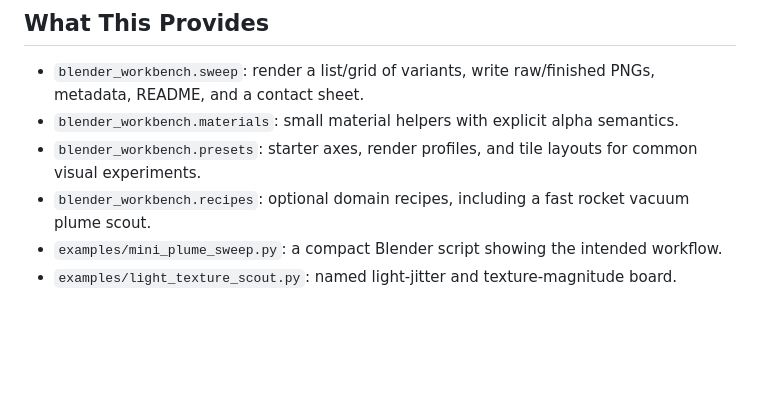
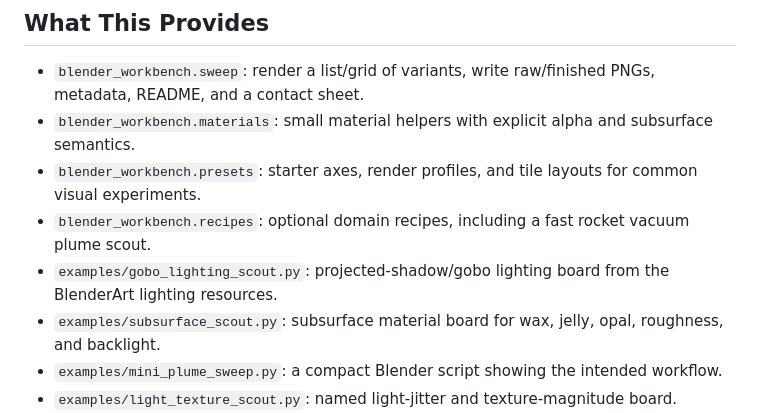
Before and after one commit to BenKnill/blender-workbench, a Markdown page: README.md, the part around the change printed below. GitHub-like rendering; blank space fills up the shorter version.

```diff
--- a/README.md
+++ b/README.md
@@ -7,9 +7,11 @@ This repo grew out of the lighting/plume studies in the neighboring Blender scen
 ## What This Provides
 
 - `blender_workbench.sweep`: render a list/grid of variants, write raw/finished PNGs, metadata, README, and a contact sheet.
-- `blender_workbench.materials`: small material helpers with explicit alpha semantics.
+- `blender_workbench.materials`: small material helpers with explicit alpha and subsurface semantics.
 - `blender_workbench.presets`: starter axes, render profiles, and tile layouts for common visual experiments.
 - `blender_workbench.recipes`: optional domain recipes, including a fast rocket vacuum plume scout.
+- `examples/gobo_lighting_scout.py`: projected-shadow/gobo lighting board from the BlenderArt lighting resources.
+- `examples/subsurface_scout.py`: subsurface material board for wax, jelly, opal, roughness, and backlight.
 - `examples/mini_plume_sweep.py`: a compact Blender script showing the intended workflow.
 - `examples/light_texture_scout.py`: named light-jitter and texture-magnitude board.
 - `examples/rocket_plume_scout.py`: a stronger plume use case built on the general sweep API.
```
Also changed, not shown: other parts of README.md (+24 -0 lines), docs/sweep-catalog.md (+2 -0 lines), docs/assets/gobo-lighting-scout.jpg (added), docs/assets/subsurface-scout.jpg (added), 8 other files.
